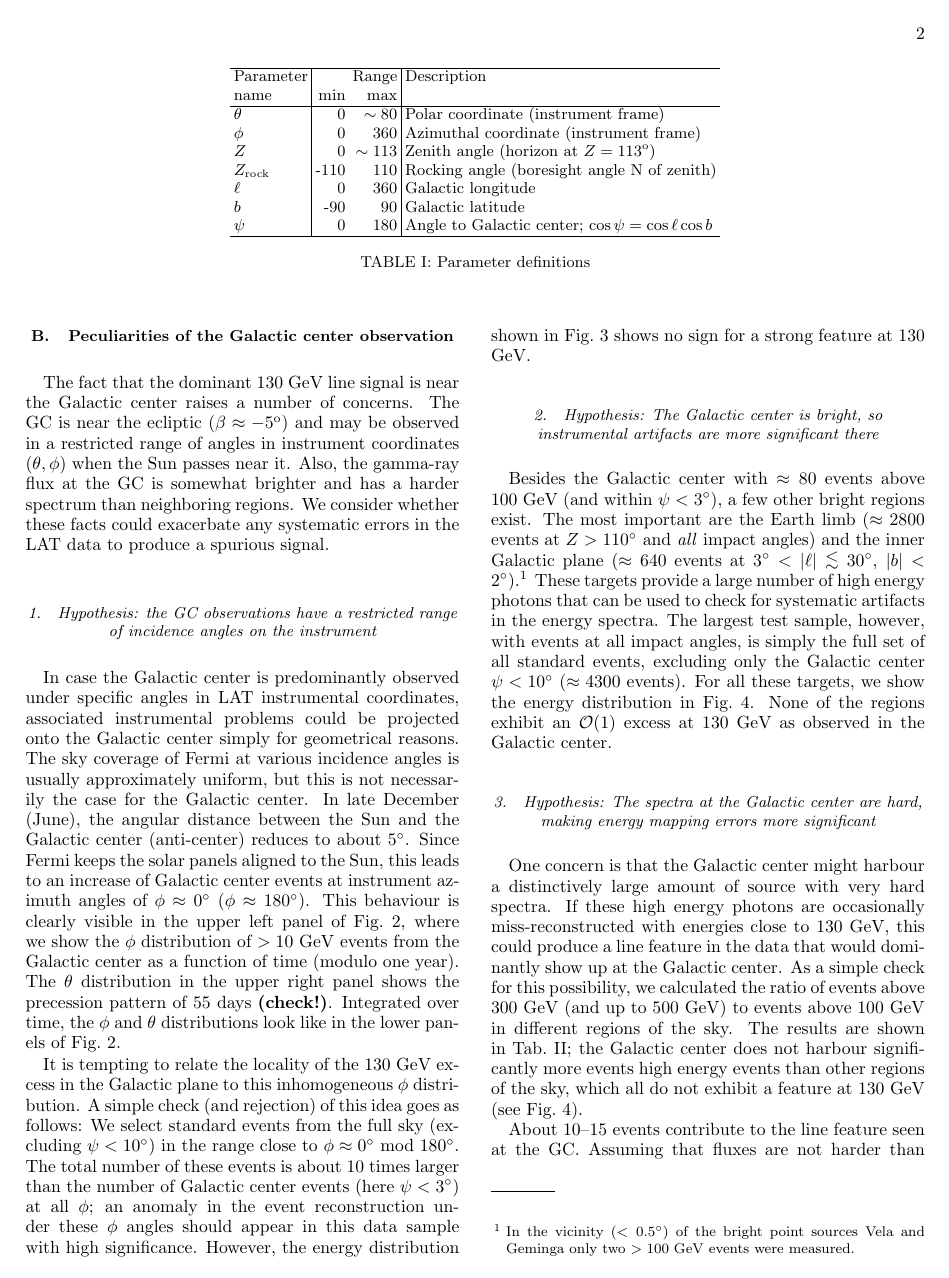
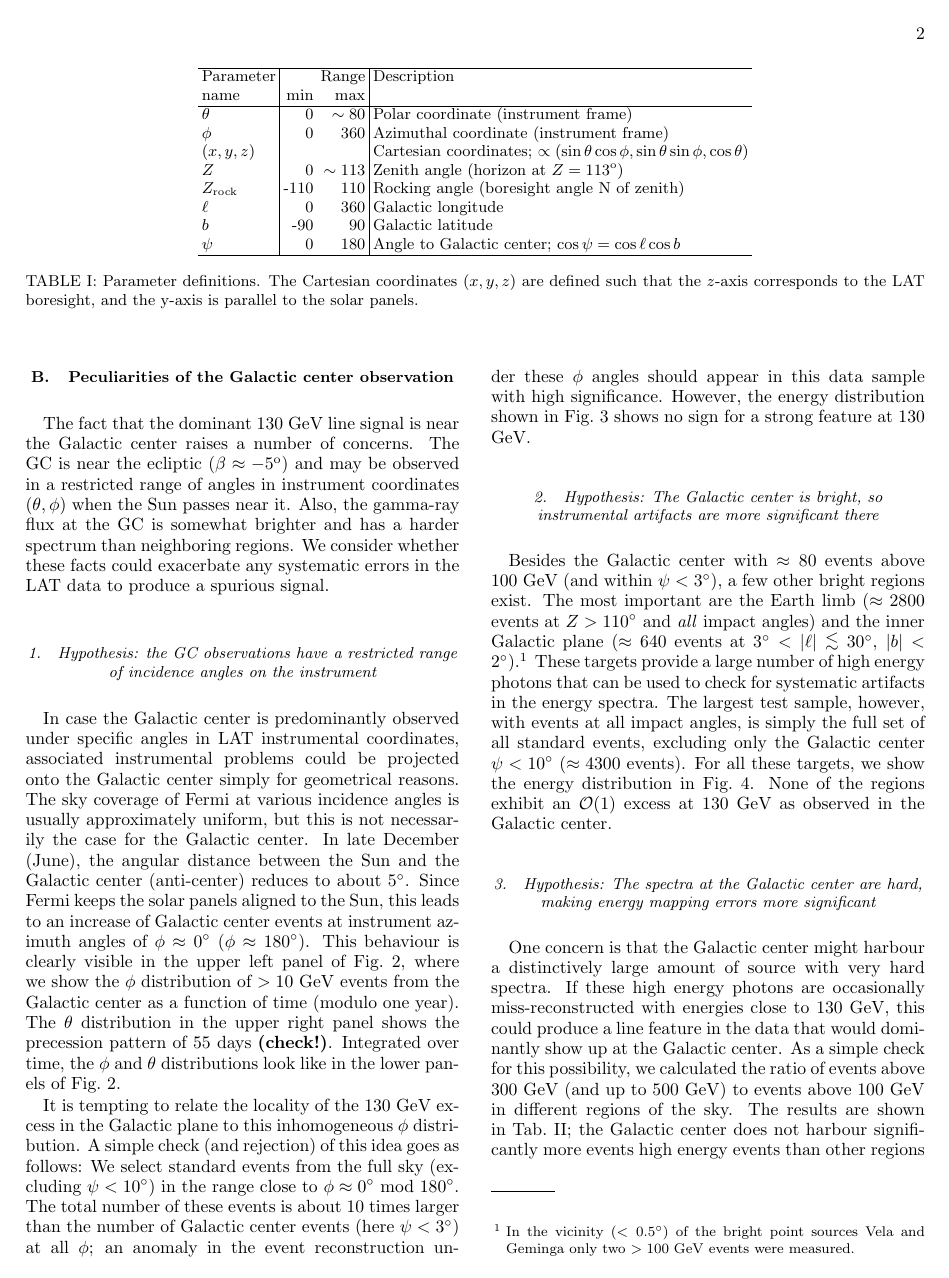
Before and after one commit to dfink/systematics, a LaTeX paper (tex/systematics.tex): page 2 of 14. Compiled offline with pdfLaTeX.

Commit message:
Cartesian coordinates added.

```diff
--- a/tex/systematics.tex
+++ b/tex/systematics.tex
@@ -207,6 +205,8 @@ pointed observations of targets of opportunity (ToOs).
     \hline
     $\theta$ &    0 &  $\sim80$ & Polar coordinate (instrument frame) \\
     $\phi$   &    0 &       360 & Azimuthal coordinate (instrument frame) \\
+    $(x,y,z)$&      &     & Cartesian coordinates;
+    $\propto(\sin\theta\cos\phi, \sin\theta\sin\phi, \cos\theta)$\\
     $Z$      &    0 & $\sim113$ & Zenith angle (horizon at $Z=113\degree$) \\
     \zrock\  & -110 & 110 & Rocking angle (boresight angle N of zenith) \\
     $\ell$   &    0 & 360 & Galactic longitude \\
@@ -214,7 +214,9 @@ pointed observations of targets of opportunity (ToOs).
     $\psi$   &    0 & 180 & Angle to Galactic center; $\cos\psi=\cos\ell\cos b$ \\
     \hline
   \end{tabular}
-  \caption{Parameter definitions}
+  \caption{Parameter definitions. The Cartesian coordinates $(x, y, z)$ are
+  defined such that the $z$-axis corresponds to the LAT boresight, and the
+  y-axis is parallel to the solar panels.}
   \label{tab:eventRatios}
 \end{center}
 \end{table*}
```
Also changed, not shown: tex/systematics.tex (2 more changed lines).
